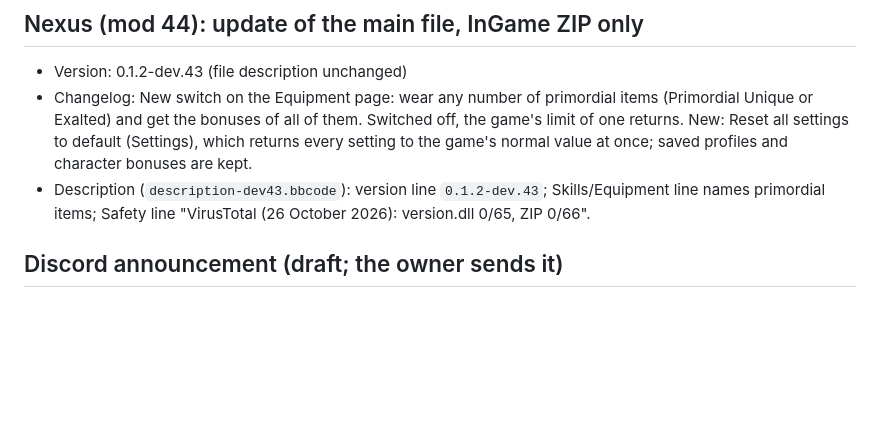
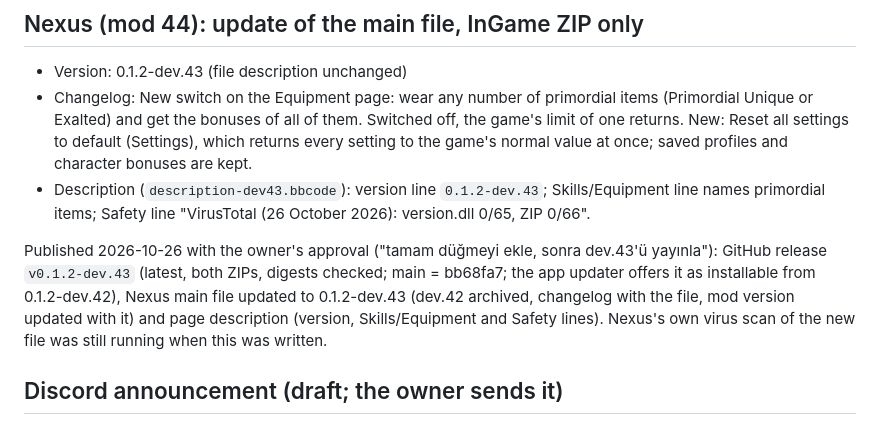
Before and after one commit to falorfrozen-cmd/EpochPact, a Markdown page: docs/nexus/dev43-release.md, the part around the change. Rendered like a GitHub page; blank space fills up the shorter version.

Commit message:
Nexus and GitHub: 0.1.2-dev.43 published
Co-Authored-By: Claude Opus 5.5 <noreply@anthropic.com>

```diff
--- a/docs/nexus/dev43-release.md
+++ b/docs/nexus/dev43-release.md
@@ -48,6 +48,12 @@ Questions and reports: [Discord](https://discord.gg/q6aexZZSAf).
 - Description (`description-dev43.bbcode`): version line `0.1.2-dev.43`; Skills/Equipment line
   names primordial items; Safety line "VirusTotal (26 October 2026): version.dll 0/65, ZIP 0/66".
 
+Published 2026-10-26 with the owner's approval ("tamam düğmeyi ekle, sonra dev.43'ü yayınla"): GitHub
+release `v0.1.2-dev.43` (latest, both ZIPs, digests checked; main = bb68fa7; the app updater offers it as
+installable from 0.1.2-dev.42), Nexus main file updated to 0.1.2-dev.43 (dev.42 archived, changelog with
+the file, mod version updated with it) and page description (version, Skills/Equipment and Safety lines).
+Nexus's own virus scan of the new file was still running when this was written.
+
 ## Discord announcement (draft; the owner sends it)
 
 > @everyone
```
